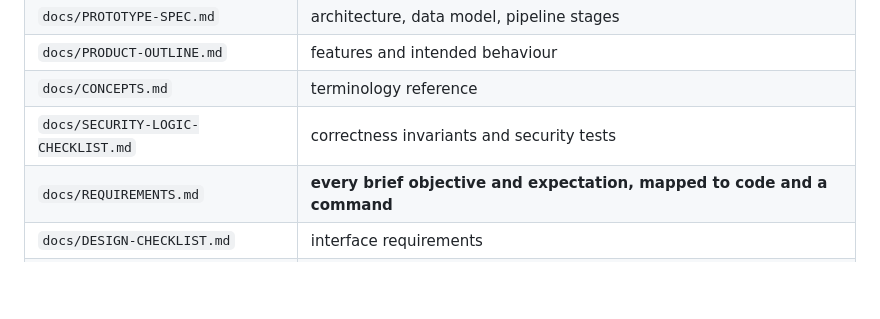
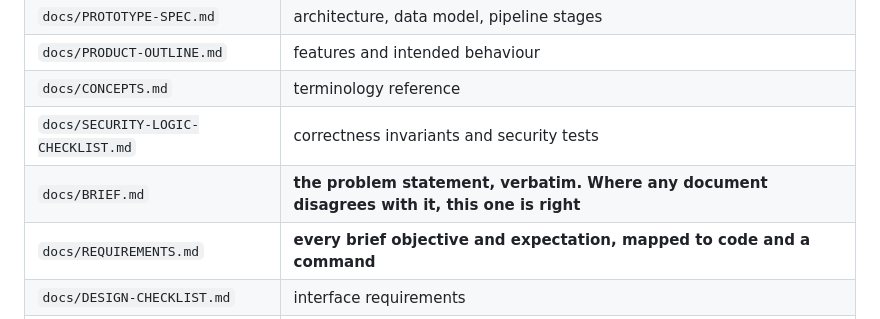
Before and after one commit to AbhiAltElite/Accenture, a Markdown page: README.md, the part around the change. Rendered like a GitHub page; blank space fills up the shorter version.

```diff
--- a/README.md
+++ b/README.md
@@ -154,6 +154,7 @@ Requires Python 3.12+. No database server, no Docker.
 | `docs/PRODUCT-OUTLINE.md` | features and intended behaviour |
 | `docs/CONCEPTS.md` | terminology reference |
 | `docs/SECURITY-LOGIC-CHECKLIST.md` | correctness invariants and security tests |
+| `docs/BRIEF.md` | **the problem statement, verbatim. Where any document disagrees with it, this one is right** |
 | `docs/REQUIREMENTS.md` | **every brief objective and expectation, mapped to code and a command** |
 | `docs/DESIGN-CHECKLIST.md` | interface requirements |
 | `DECISIONS.md` | architectural decisions and rationale |
```
Also changed, not shown: CONTEXT.md (+1 -0 lines), docs/BRIEF.md (added, +144 -0 lines).
